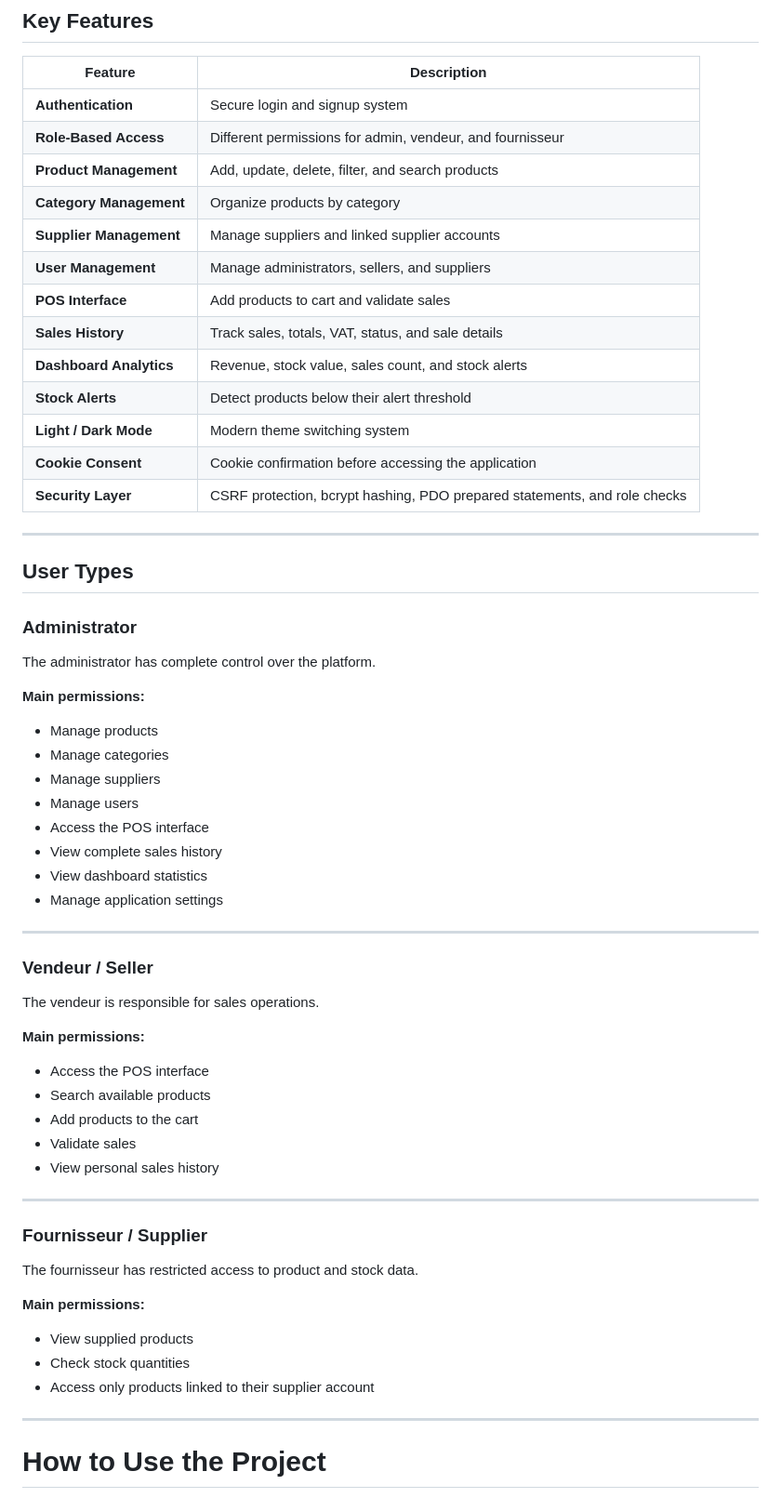
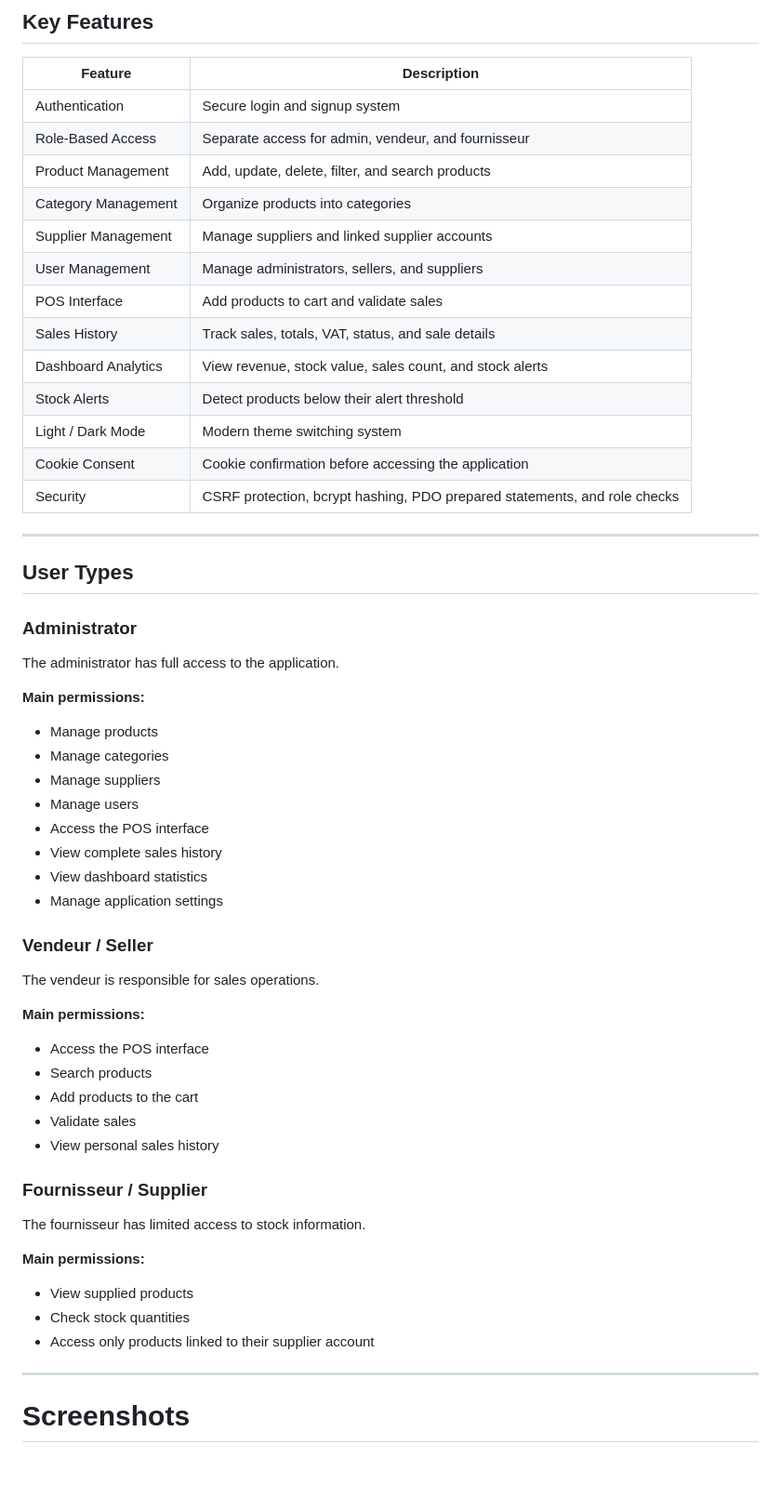
Before and after one commit to asfouri/ab-stock-inventory-system, a Markdown page: README.md, the part around one of its changes. Shown at 93% size. Rendered like a GitHub page; blank space fills up the shorter version.

Commit message:
Update README for improved clarity and structure
Refine README content for clarity and organization.

```diff
--- a/README.md
+++ b/README.md
@@ -74,19 +63,19 @@ The system provides a clean role-based experience for:
 
 | Feature | Description |
 |---|---|
-| **Authentication** | Secure login and signup system |
-| **Role-Based Access** | Different permissions for admin, vendeur, and fournisseur |
-| **Product Management** | Add, update, delete, filter, and search products |
-| **Category Management** | Organize products by category |
-| **Supplier Management** | Manage suppliers and linked supplier accounts |
-| **User Management** | Manage administrators, sellers, and suppliers |
-| **POS Interface** | Add products to cart and validate sales |
-| **Sales History** | Track sales, totals, VAT, status, and sale details |
-| **Dashboard Analytics** | Revenue, stock value, sales count, and stock alerts |
-| **Stock Alerts** | Detect products below their alert threshold |
-| **Light / Dark Mode** | Modern theme switching system |
-| **Cookie Consent** | Cookie confirmation before accessing the application |
-| **Security Layer** | CSRF protection, bcrypt hashing, PDO prepared statements, and role checks |
+| Authentication | Secure login and signup system |
+| Role-Based Access | Separate access for admin, vendeur, and fournisseur |
+| Product Management | Add, update, delete, filter, and search products |
+| Category Management | Organize products into categories |
+| Supplier Management | Manage suppliers and linked supplier accounts |
+| User Management | Manage administrators, sellers, and suppliers |
+| POS Interface | Add products to cart and validate sales |
+| Sales History | Track sales, totals, VAT, status, and sale details |
+| Dashboard Analytics | View revenue, stock value, sales count, and stock alerts |
+| Stock Alerts | Detect products below their alert threshold |
+| Light / Dark Mode | Modern theme switching system |
+| Cookie Consent | Cookie confirmation before accessing the application |
+| Security | CSRF protection, bcrypt hashing, PDO prepared statements, and role checks |
 
 ---
 
@@ -94,7 +83,7 @@ The system provides a clean role-based experience for:
 
 ### Administrator
 
-The administrator has complete control over the platform.
+The administrator has full access to the application.
 
 **Main permissions:**
 
@@ -107,8 +96,6 @@ The administrator has complete control over the platform.
 - View dashboard statistics
 - Manage application settings
 
----
-
 ### Vendeur / Seller
 
 The vendeur is responsible for sales operations.
@@ -116,16 +103,14 @@ The vendeur is responsible for sales operations.
 **Main permissions:**
 
 - Access the POS interface
-- Search available products
+- Search products
 - Add products to the cart
 - Validate sales
 - View personal sales history
 
----
-
 ### Fournisseur / Supplier
 
-The fournisseur has restricted access to product and stock data.
+The fournisseur has limited access to stock information.
 
 **Main permissions:**
 
@@ -135,5 +120,5 @@ The fournisseur has restricted access to product and stock data.
 
 ---
 
-# How to Use the Project
+# Screenshots
 
```
Also changed, not shown: other parts of README.md (+146 -52 lines).
